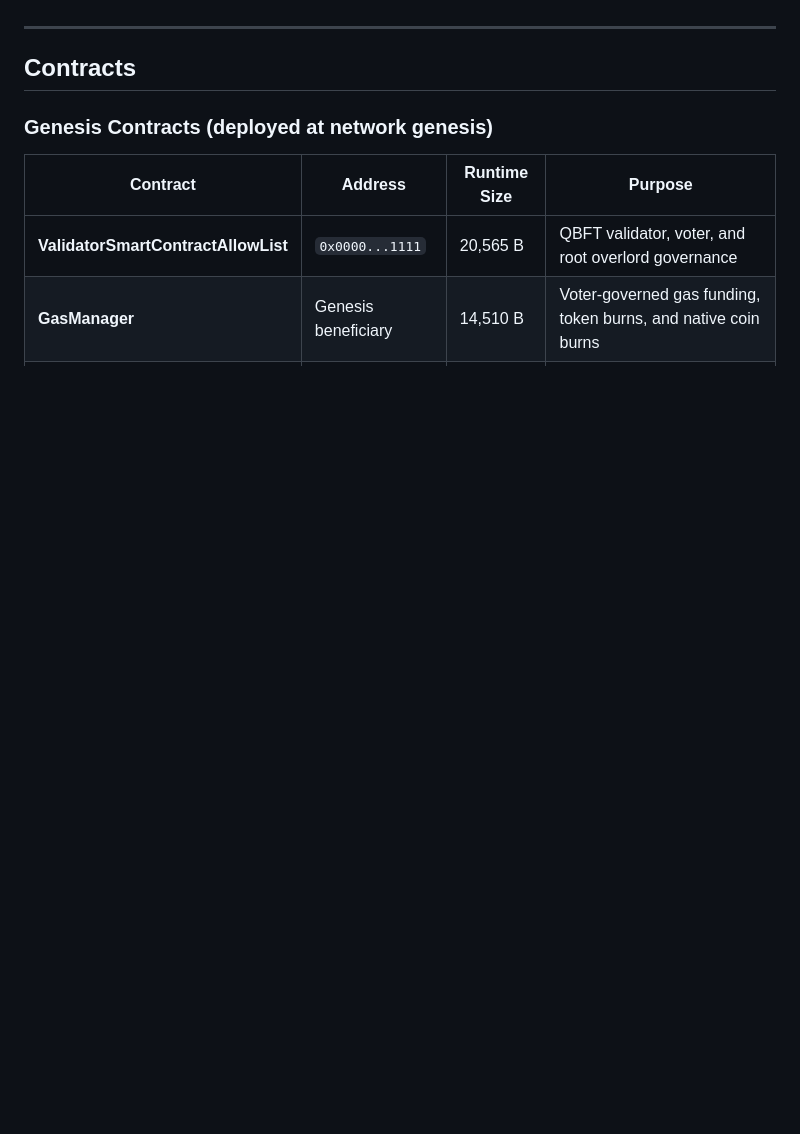
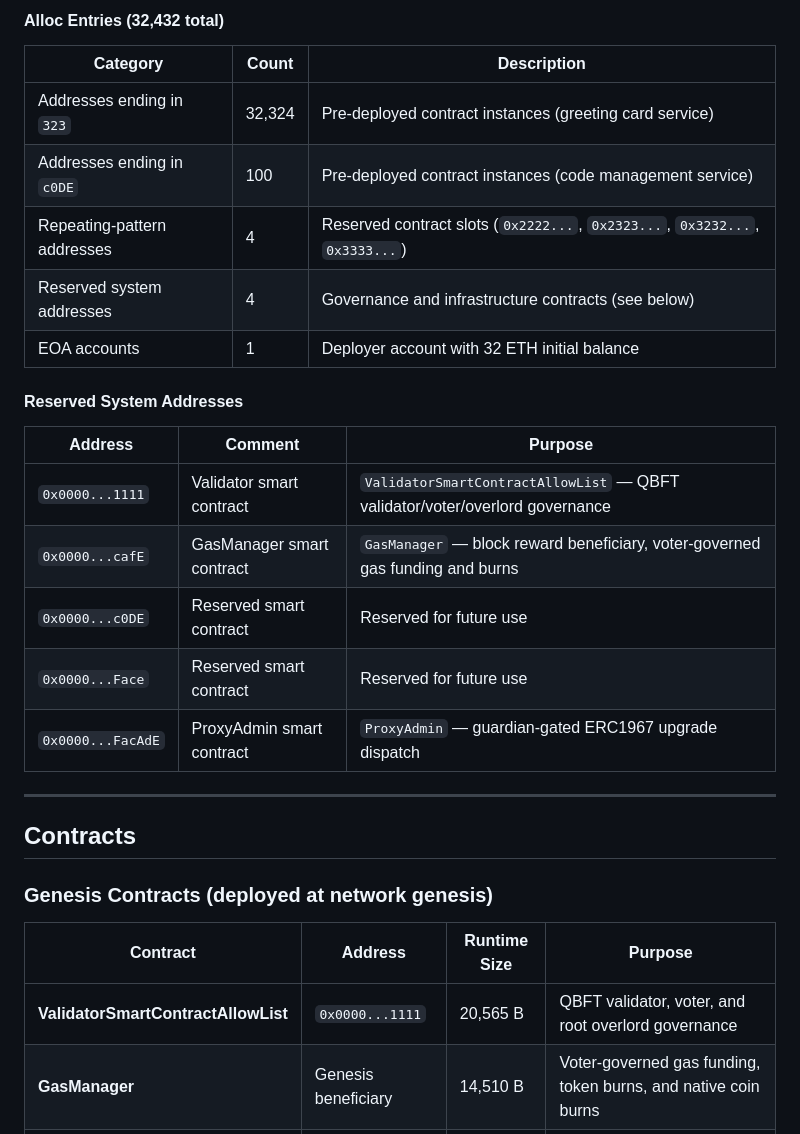
Before and after one commit to cryft-labs/dakota-network, a Markdown page: README.md, the part around one of its changes. GitHub-like rendering; blank space fills up the shorter version.

```diff
--- a/README.md
+++ b/README.md
@@ -162,3 +191,22 @@ Tessera documentation is still available online:
+#### Alloc Entries (32,432 total)
+
+| Category | Count | Description |
+|----------|-------|-------------|
+| Addresses ending in `323` | 32,324 | Pre-deployed contract instances (greeting card service) |
+| Addresses ending in `c0DE` | 100 | Pre-deployed contract instances (code management service) |
+| Repeating-pattern addresses | 4 | Reserved contract slots (`0x2222...`, `0x2323...`, `0x3232...`, `0x3333...`) |
+| Reserved system addresses | 4 | Governance and infrastructure contracts (see below) |
+| EOA accounts | 1 | Deployer account with 32 ETH initial balance |
+
+#### Reserved System Addresses
+
+| Address | Comment | Purpose |
+|---------|---------|---------|
+| `0x0000...1111` | Validator smart contract | `ValidatorSmartContractAllowList` — QBFT validator/voter/overlord governance |
+| `0x0000...cafE` | GasManager smart contract | `GasManager` — block reward beneficiary, voter-governed gas funding and burns |
+| `0x0000...c0DE` | Reserved smart contract | Reserved for future use |
+| `0x0000...Face` | Reserved smart contract | Reserved for future use |
+| `0x0000...FacAdE` | ProxyAdmin smart contract | `ProxyAdmin` — guardian-gated ERC1967 upgrade dispatch |
 
 ---
 
```
Also changed, not shown: other parts of README.md (+29 -0 lines).
